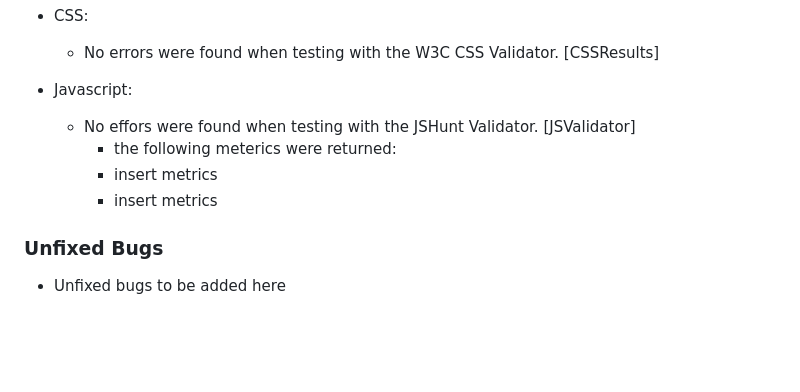
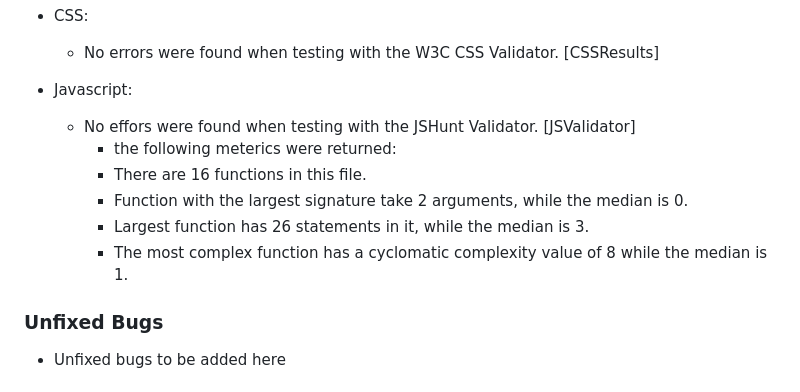
Before and after one commit to MartinBradbury/science_quiz, a Markdown page: README.md, the part around the change. Rendered like a GitHub page; blank space fills up the shorter version.

Commit message:
updated Validator testing results from Javascript in the readme

```diff
--- a/README.md
+++ b/README.md
@@ -106,9 +106,10 @@ This interavtive A Level Biology Biological Molecules test is aimed at Year 12 a
 *   Javascript:
     *   No effors were found when testing with the JSHunt Validator. [JSValidator]
         *   the following meterics were returned:
-        * insert metrics
-        * insert metrics
-
+        * There are 16 functions in this file.
+        * Function with the largest signature take 2 arguments, while the median is 0.
+        * Largest function has 26 statements in it, while the median is 3.
+        * The most complex function has a cyclomatic complexity value of 8 while the median is 1.
 
 ### Unfixed Bugs
 *   Unfixed bugs to be added here
```
